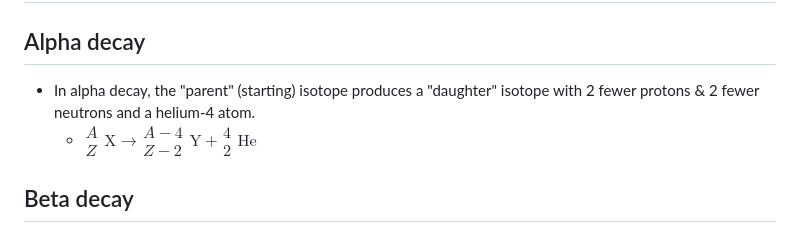
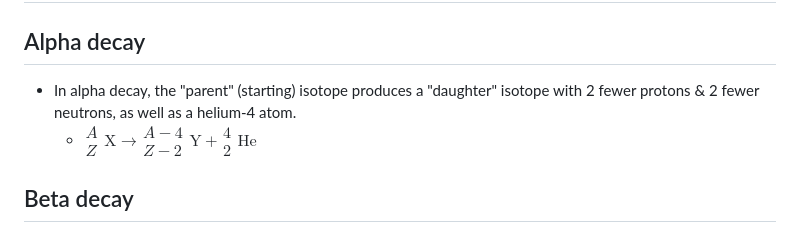
Before and after one commit to donbt256/Chemistry, a Markdown page: Atoms.md, the part around the change. GitHub-like rendering.

Commit message:
create/update 'Atoms.md' file

```diff
--- a/Atoms.md
+++ b/Atoms.md
@@ -26,7 +26,7 @@
 - If there are no stable isotopes, the mass of the isotope with the longest half-life is used.
 # Radioactive decay
 ## Alpha decay
-- In alpha decay, the "parent" (starting) isotope produces a "daughter" isotope with 2 fewer protons & 2 fewer neutrons and a helium-4 atom.
+- In alpha decay, the "parent" (starting) isotope produces a "daughter" isotope with 2 fewer protons & 2 fewer neutrons, as well as a helium-4 atom.
   - $\begin{array}{l} A \\ Z \end{array}\mathrm{X} \rightarrow \begin{array}{l} A-4 \\ Z-2 \end{array}\mathrm{Y} + \begin{array}{l} 4 \\ 2 \end{array}\mathrm{He}$
 ## Beta decay
 - In beta decay, the "parent" (starting) isotope produces a "daughter" isotope with one more proton, an electron, and an electron antineutrino.
```
